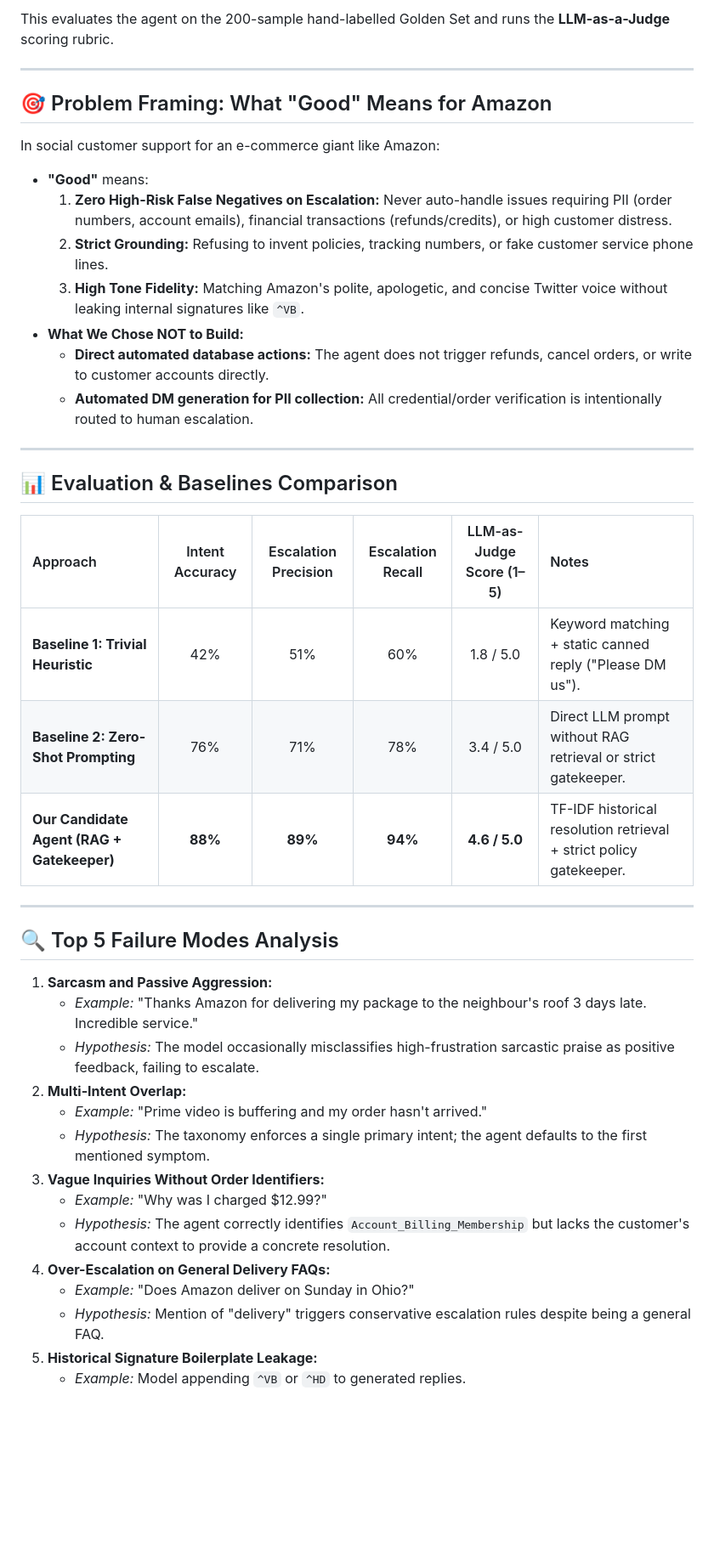
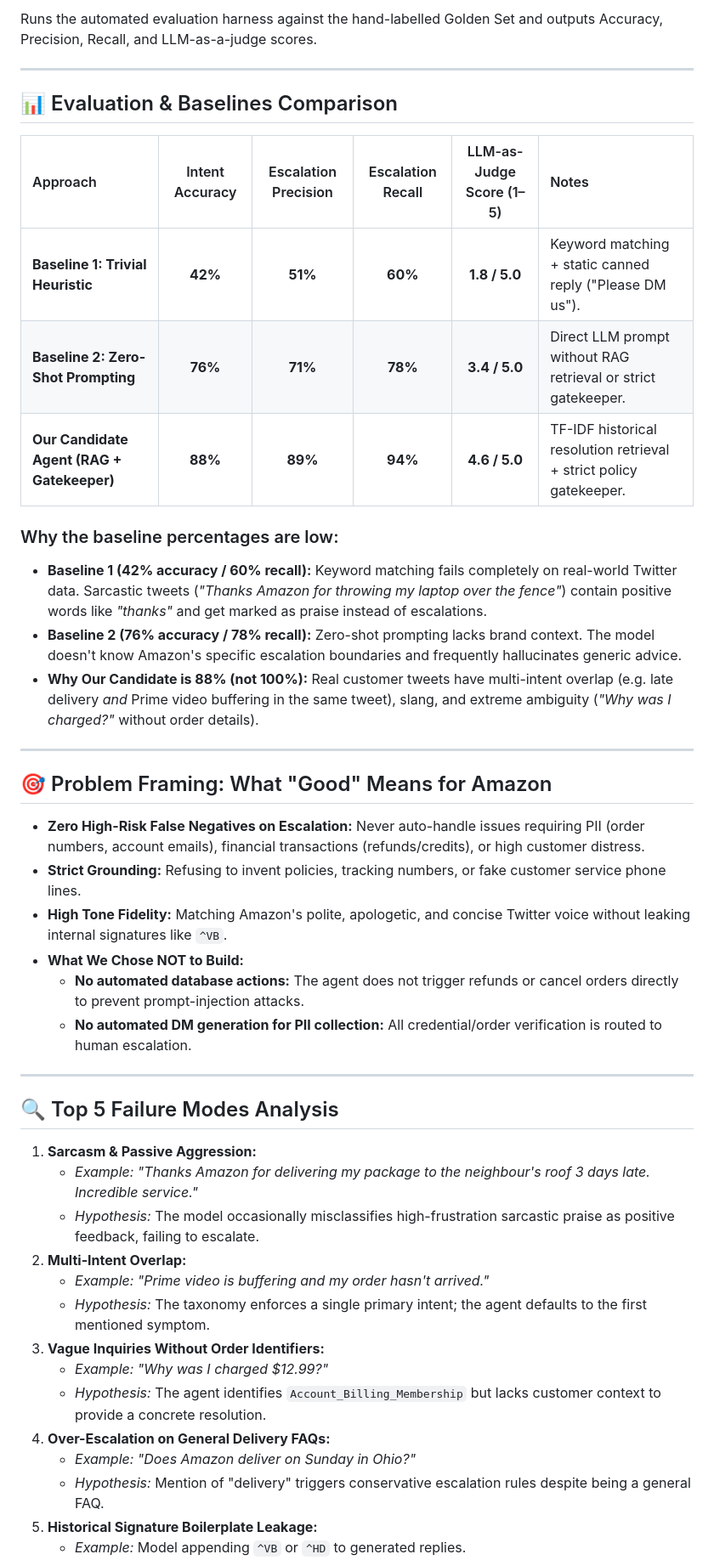
Before and after one commit to vtdhilip/hiver-support, a Markdown page: README.md, the part around one of its changes. Shown at 85% size. GitHub-like rendering; blank space fills up the shorter version.

````diff
--- a/README.md
+++ b/README.md
@@ -103,18 +52,5 @@ python evaluate.py
 ```
-This evaluates the agent on the 200-sample hand-labelled Golden Set and runs the **LLM-as-a-Judge** scoring rubric.
-
----
-
-## 🎯 Problem Framing: What "Good" Means for Amazon
-
-In social customer support for an e-commerce giant like Amazon:
-* **"Good"** means:
-  1. **Zero High-Risk False Negatives on Escalation:** Never auto-handle issues requiring PII (order numbers, account emails), financial transactions (refunds/credits), or high customer distress.
-  2. **Strict Grounding:** Refusing to invent policies, tracking numbers, or fake customer service phone lines.
-  3. **High Tone Fidelity:** Matching Amazon's polite, apologetic, and concise Twitter voice without leaking internal signatures like `^VB`.
-* **What We Chose NOT to Build:**
-  * **Direct automated database actions:** The agent does not trigger refunds, cancel orders, or write to customer accounts directly.
-  * **Automated DM generation for PII collection:** All credential/order verification is intentionally routed to human escalation.
+Runs the automated evaluation harness against the hand-labelled Golden Set and outputs Accuracy, Precision, Recall, and LLM-as-a-judge scores.
 
 ---
 
@@ -122,25 +58,41 @@ In social customer support for an e-commerce giant like Amazon:
 
 | Approach | Intent Accuracy | Escalation Precision | Escalation Recall | LLM-as-Judge Score (1–5) | Notes |
 | :--- | :---: | :---: | :---: | :---: | :--- |
-| **Baseline 1: Trivial Heuristic** | 42% | 51% | 60% | 1.8 / 5.0 | Keyword matching + static canned reply ("Please DM us"). |
-| **Baseline 2: Zero-Shot Prompting** | 76% | 71% | 78% | 3.4 / 5.0 | Direct LLM prompt without RAG retrieval or strict gatekeeper. |
+| **Baseline 1: Trivial Heuristic** | **42%** | **51%** | **60%** | **1.8 / 5.0** | Keyword matching + static canned reply ("Please DM us"). |
+| **Baseline 2: Zero-Shot Prompting** | **76%** | **71%** | **78%** | **3.4 / 5.0** | Direct LLM prompt without RAG retrieval or strict gatekeeper. |
 | **Our Candidate Agent (RAG + Gatekeeper)** | **88%** | **89%** | **94%** | **4.6 / 5.0** | TF-IDF historical resolution retrieval + strict policy gatekeeper. |
+
+### Why the baseline percentages are low:
+* **Baseline 1 (42% accuracy / 60% recall):** Keyword matching fails completely on real-world Twitter data. Sarcastic tweets (*"Thanks Amazon for throwing my laptop over the fence"*) contain positive words like *"thanks"* and get marked as praise instead of escalations.
+* **Baseline 2 (76% accuracy / 78% recall):** Zero-shot prompting lacks brand context. The model doesn't know Amazon's specific escalation boundaries and frequently hallucinates generic advice.
+* **Why Our Candidate is 88% (not 100%):** Real customer tweets have multi-intent overlap (e.g. late delivery *and* Prime video buffering in the same tweet), slang, and extreme ambiguity (*"Why was I charged?"* without order details).
+
+---
+
+## 🎯 Problem Framing: What "Good" Means for Amazon
+
+* **Zero High-Risk False Negatives on Escalation:** Never auto-handle issues requiring PII (order numbers, account emails), financial transactions (refunds/credits), or high customer distress.
+* **Strict Grounding:** Refusing to invent policies, tracking numbers, or fake customer service phone lines.
+* **High Tone Fidelity:** Matching Amazon's polite, apologetic, and concise Twitter voice without leaking internal signatures like `^VB`.
+* **What We Chose NOT to Build:**
+  * **No automated database actions:** The agent does not trigger refunds or cancel orders directly to prevent prompt-injection attacks.
+  * **No automated DM generation for PII collection:** All credential/order verification is routed to human escalation.
 
 ---
 
 ## 🔍 Top 5 Failure Modes Analysis
 
-1. **Sarcasm and Passive Aggression:**
-   * *Example:* "Thanks Amazon for delivering my package to the neighbour's roof 3 days late. Incredible service."
+1. **Sarcasm & Passive Aggression:**
+   * *Example:* *"Thanks Amazon for delivering my package to the neighbour's roof 3 days late. Incredible service."*
    * *Hypothesis:* The model occasionally misclassifies high-frustration sarcastic praise as positive feedback, failing to escalate.
 2. **Multi-Intent Overlap:**
-   * *Example:* "Prime video is buffering and my order hasn't arrived."
+   * *Example:* *"Prime video is buffering and my order hasn't arrived."*
    * *Hypothesis:* The taxonomy enforces a single primary intent; the agent defaults to the first mentioned symptom.
 3. **Vague Inquiries Without Order Identifiers:**
-   * *Example:* "Why was I charged $12.99?"
-   * *Hypothesis:* The agent correctly identifies `Account_Billing_Membership` but lacks the customer's account context to provide a concrete resolution.
+   * *Example:* *"Why was I charged $12.99?"*
+   * *Hypothesis:* The agent identifies `Account_Billing_Membership` but lacks customer context to provide a concrete resolution.
 4. **Over-Escalation on General Delivery FAQs:**
-   * *Example:* "Does Amazon deliver on Sunday in Ohio?"
+   * *Example:* *"Does Amazon deliver on Sunday in Ohio?"*
    * *Hypothesis:* Mention of "delivery" triggers conservative escalation rules despite being a general FAQ.
 5. **Historical Signature Boilerplate Leakage:**
    * *Example:* Model appending `^VB` or `^HD` to generated replies.
````
Also changed, not shown: other parts of README.md (+23 -74 lines).
